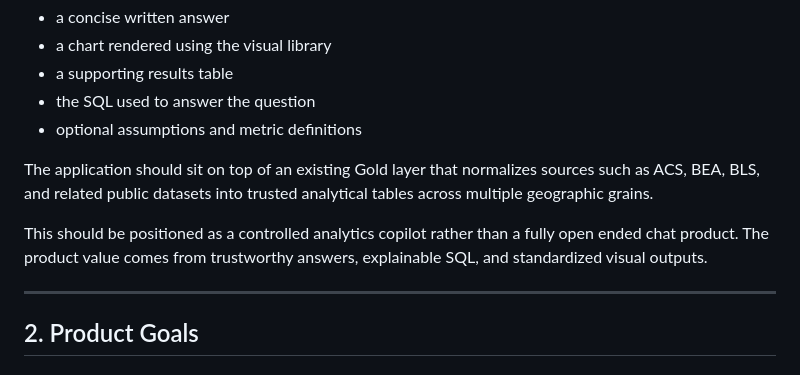
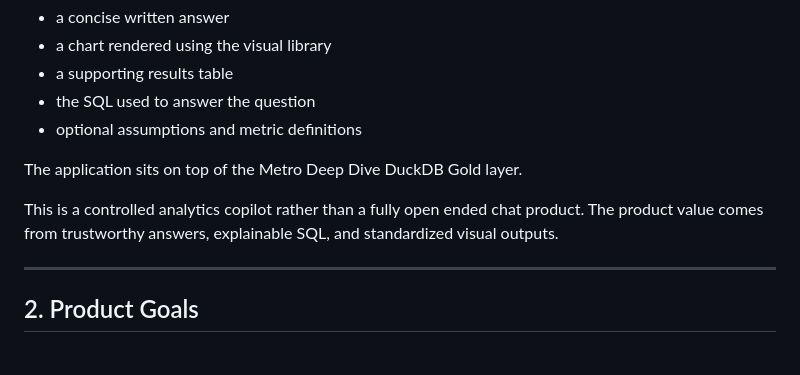
Before and after one commit to dberle22/metro_deep_dives, a Markdown page: products/chatbot/us_demographic_economic_analytics_chatbot_spec.md, the part around the change. Rendered like a GitHub page.

```diff
--- a/products/chatbot/us_demographic_economic_analytics_chatbot_spec.md
+++ b/products/chatbot/us_demographic_economic_analytics_chatbot_spec.md
@@ -12,9 +12,9 @@ Build a web application where a user can ask natural language questions about US
 - the SQL used to answer the question
 - optional assumptions and metric definitions
 
-The application should sit on top of an existing Gold layer that normalizes sources such as ACS, BEA, BLS, and related public datasets into trusted analytical tables across multiple geographic grains.
+The application sits on top of the Metro Deep Dive DuckDB Gold layer.
 
-This should be positioned as a controlled analytics copilot rather than a fully open ended chat product. The product value comes from trustworthy answers, explainable SQL, and standardized visual outputs.
+This is a controlled analytics copilot rather than a fully open ended chat product. The product value comes from trustworthy answers, explainable SQL, and standardized visual outputs.
 
 ---
 
```
Also changed, not shown: visual_library/sample_library.md (+79 -0 lines).
